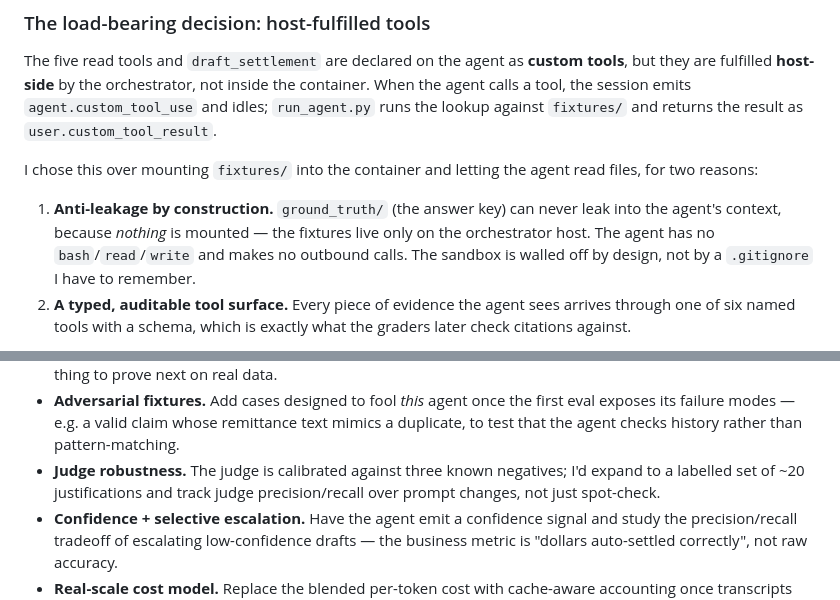
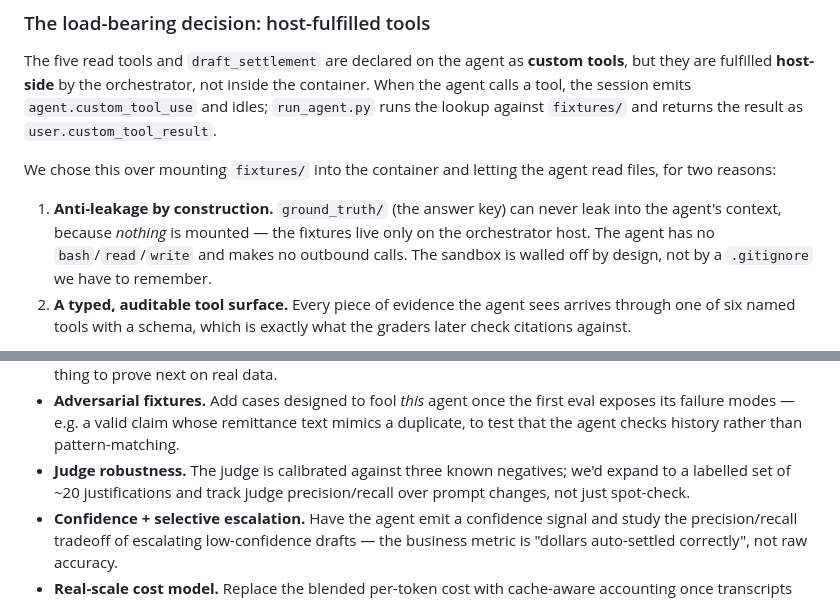
Before and after one commit to ejochims/deductions-agent-cma, a Markdown page: README.md, 2 parts joined by grey strips. Rendered like a GitHub page.

```diff
--- a/README.md
+++ b/README.md
@@ -47,13 +47,13 @@ container. When the agent calls a tool, the session emits `agent.custom_tool_use
 and idles; `run_agent.py` runs the lookup against `fixtures/` and returns the
 result as `user.custom_tool_result`.
 
-I chose this over mounting `fixtures/` into the container and letting the agent read
+We chose this over mounting `fixtures/` into the container and letting the agent read
 files, for two reasons:
 
 1. **Anti-leakage by construction.** `ground_truth/` (the answer key) can never leak
    into the agent's context, because *nothing* is mounted — the fixtures live only
    on the orchestrator host. The agent has no `bash`/`read`/`write` and makes no
-   outbound calls. The sandbox is walled off by design, not by a `.gitignore` I have
+   outbound calls. The sandbox is walled off by design, not by a `.gitignore` we have
    to remember.
 2. **A typed, auditable tool surface.** Every piece of evidence the agent sees
    arrives through one of six named tools with a schema, which is exactly what the
@@ -314,7 +314,7 @@ place — everything below the judgment layer:
   eval exposes its failure modes — e.g. a valid claim whose remittance text mimics a
   duplicate, to test that the agent checks history rather than pattern-matching.
 - **Judge robustness.** The judge is calibrated against three known negatives;
-  I'd expand to a labelled set of ~20 justifications and track judge precision/recall
+  we'd expand to a labelled set of ~20 justifications and track judge precision/recall
   over prompt changes, not just spot-check.
 - **Confidence + selective escalation.** Have the agent emit a confidence signal and
   study the precision/recall tradeoff of escalating low-confidence drafts — the
```
Also changed, not shown: WALKTHROUGH.md (+10 -10 lines).
